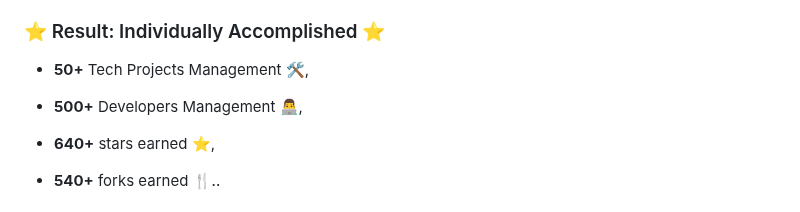
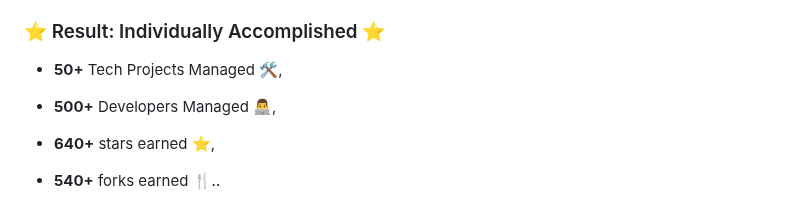
Before and after one commit to shreyamalogi/MyBestWorks, a Markdown page: Technical Director-Portfolio.md, the part around one of its changes. Rendered like a GitHub page.

```diff
--- a/Technical Director-Portfolio.md
+++ b/Technical Director-Portfolio.md
@@ -8,9 +8,9 @@
 
 ### ⭐️ Result: Individually Accomplished  ⭐️
 
-- **50+** Tech Projects Management 🛠️,
+- **50+** Tech Projects Managed 🛠️,
 
-- **500+** Developers Management 👨‍💻,
+- **500+** Developers Managed 👨‍💻,
 
 - **640+** stars earned ⭐️,
 
```
Also changed, not shown: other parts of Technical Director-Portfolio.md (+3 -3 lines).
